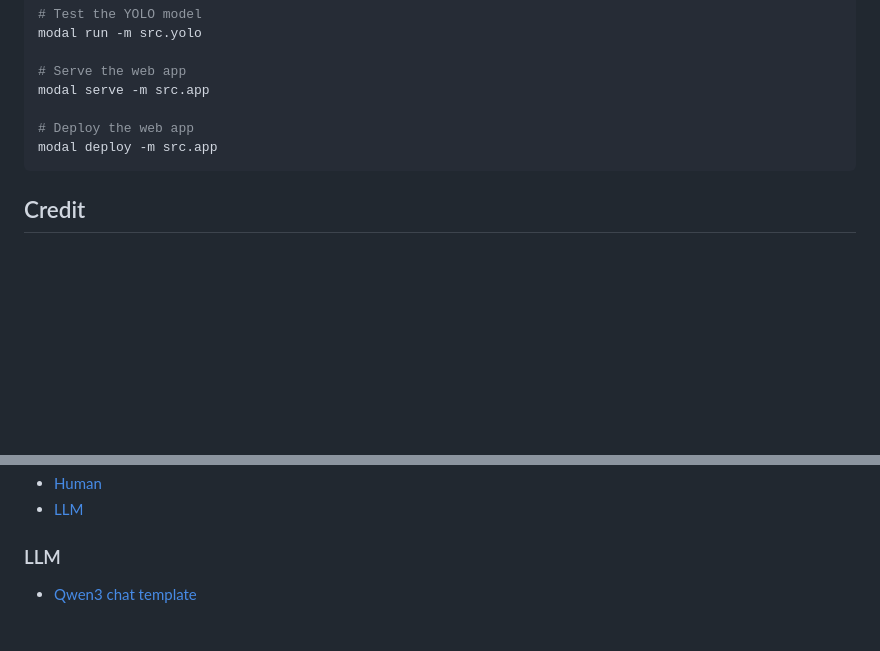
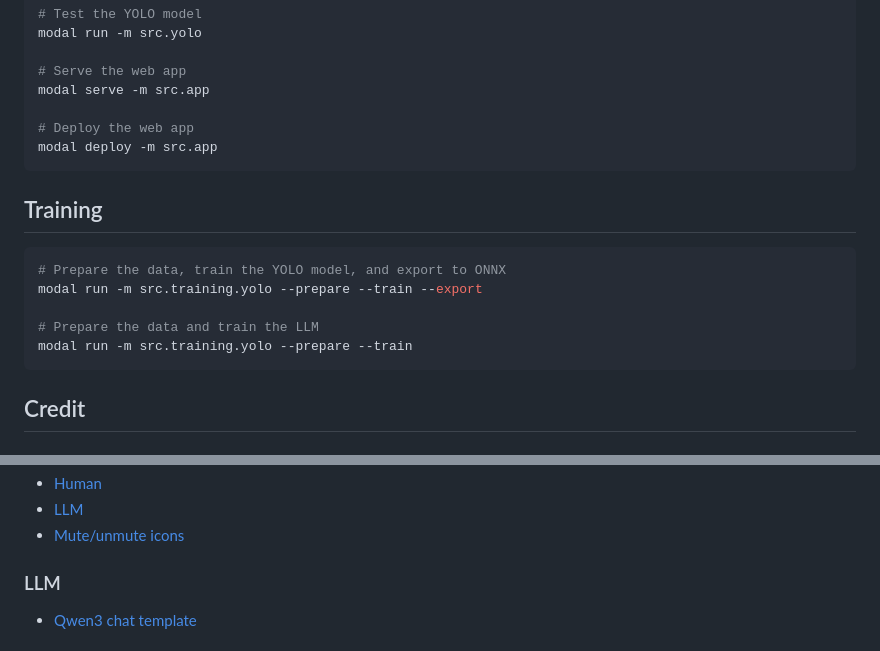
Before and after one commit to modal-labs/sf3, a Markdown page: README.md, 2 parts joined by grey strips. Rendered like a GitHub page; blank space fills up the shorter version.

````diff
--- a/README.md
+++ b/README.md
@@ -40,6 +40,16 @@ modal serve -m src.app
 modal deploy -m src.app
 ```
 
+## Training
+
+```bash
+# Prepare the data, train the YOLO model, and export to ONNX
+modal run -m src.training.yolo --prepare --train --export
+
+# Prepare the data and train the LLM
+modal run -m src.training.yolo --prepare --train
+```
+
 ## Credit
 
 ### Icons
@@ -48,5 +58,6 @@ modal deploy -m src.app
 - [Human](https://www.flaticon.com/free-icons/muscle)
 - [LLM](https://www.flaticon.com/free-icons/robot)
+- [Mute/unmute icons](https://feathericons.com/)
 
 ### LLM
 
````
Also changed, not shown: other parts of README.md (+3 -1 lines), assets/icons/gamepad.png (added), 10 other files.
